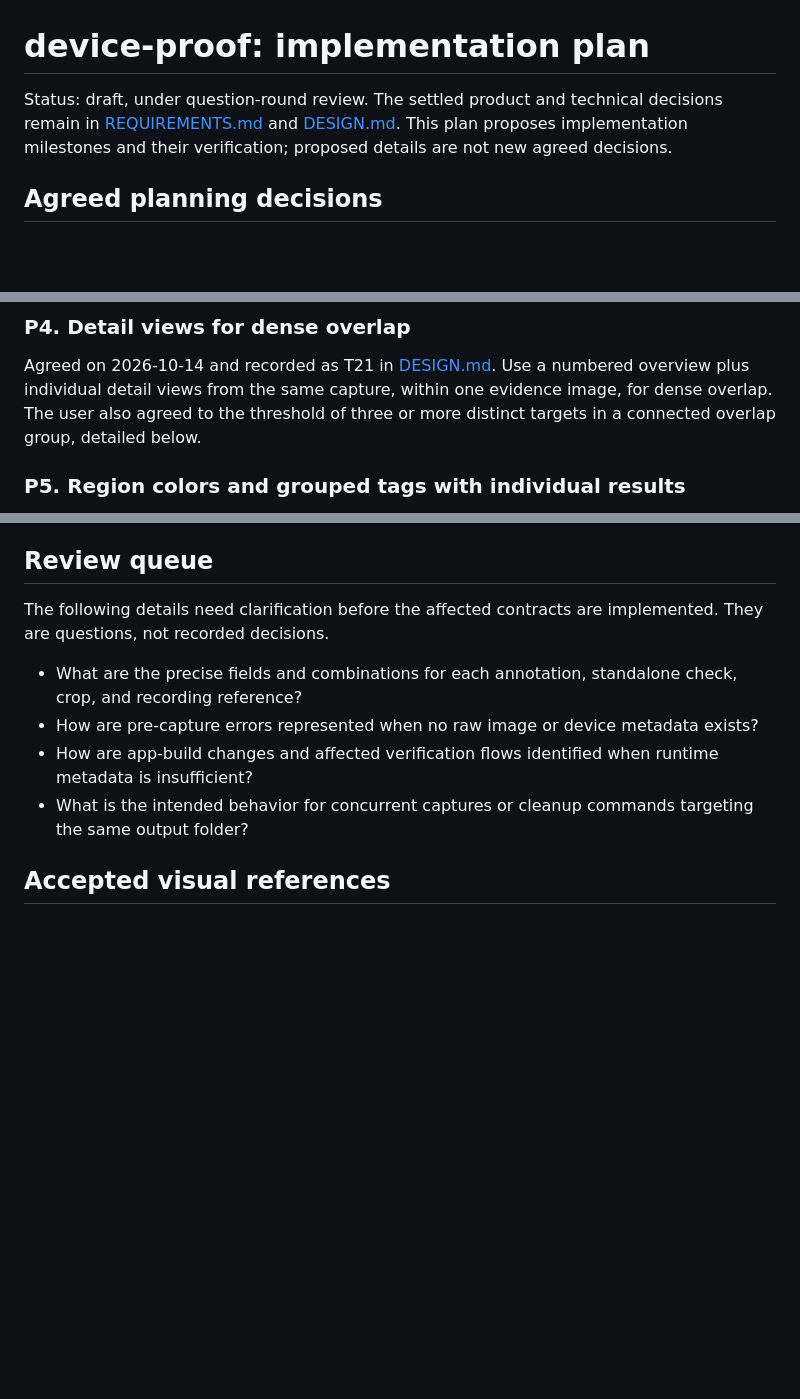
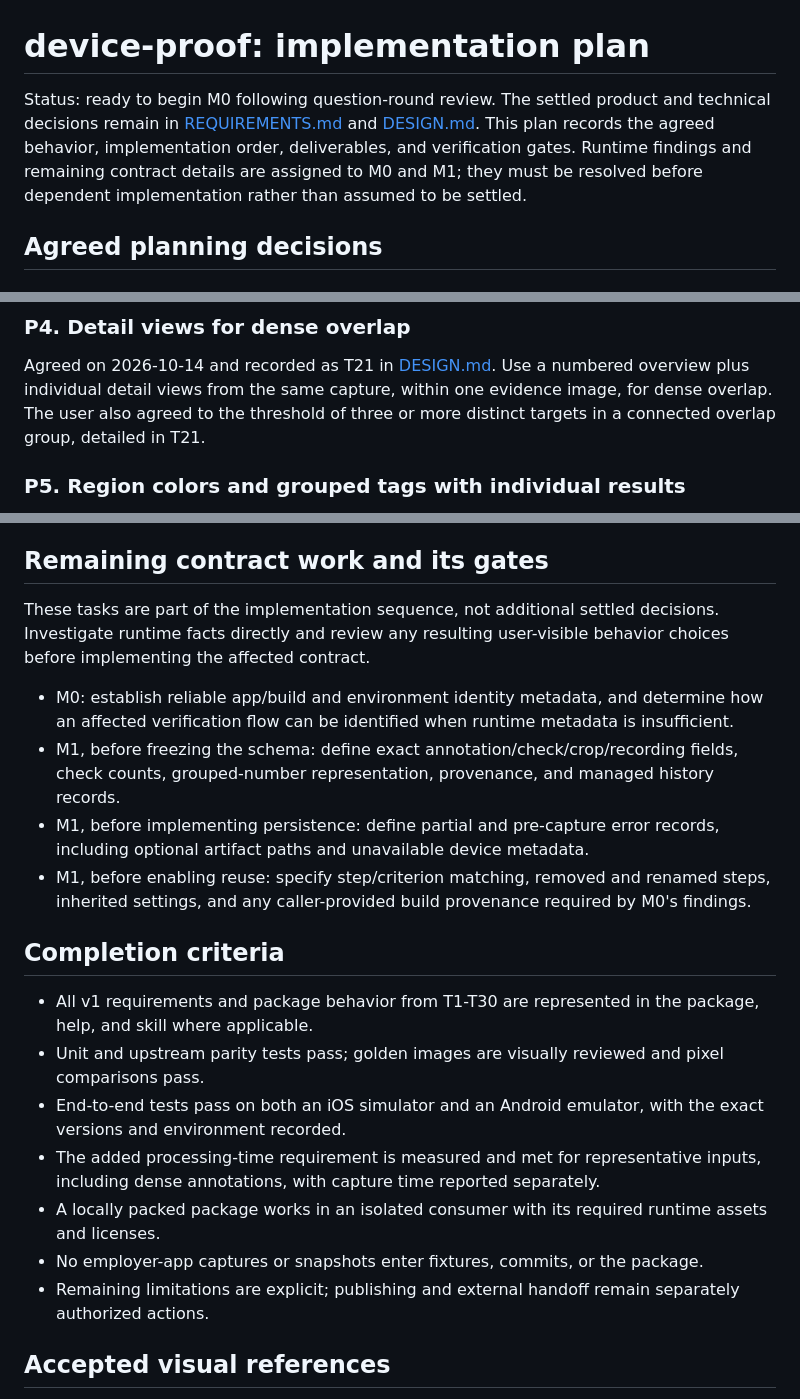
Before and after one commit to timcheng112/device-annotate, a Markdown page: docs/PLAN.md, 3 parts joined by grey strips. Rendered like a GitHub page; blank space fills up the shorter version.

Commit message:
docs: finalize implementation milestones and folder concurrency rule

```diff
--- a/docs/PLAN.md
+++ b/docs/PLAN.md
@@ -1,8 +1,9 @@
 # device-proof: implementation plan
 
-Status: draft, under question-round review.
+Status: ready to begin M0 following question-round review.
 The settled product and technical decisions remain in [REQUIREMENTS.md](REQUIREMENTS.md) and [DESIGN.md](DESIGN.md).
-This plan proposes implementation milestones and their verification; proposed details are not new agreed decisions.
+This plan records the agreed behavior, implementation order, deliverables, and verification gates.
+Runtime findings and remaining contract details are assigned to M0 and M1; they must be resolved before dependent implementation rather than assumed to be settled.
 
 ## Agreed planning decisions
 
@@ -30,7 +31,7 @@ T22 defines the approved color and identical-bounds treatment.
 
 Agreed on 2026-10-14 and recorded as T21 in [DESIGN.md](DESIGN.md).
 Use a numbered overview plus individual detail views from the same capture, within one evidence image, for dense overlap.
-The user also agreed to the threshold of three or more distinct targets in a connected overlap group, detailed below.
+The user also agreed to the threshold of three or more distinct targets in a connected overlap group, detailed in T21.
 
 ### P5. Region colors and grouped tags with individual results
 
@@ -273,15 +298,25 @@ The existing prototype is a visual reference only; its hard-coded targets and es
 - Run the completed unit, golden-image, and platform end-to-end suites.
 - Record remaining limitations and release evidence without overstating untested platform support.
 
-## Review queue
+## Remaining contract work and its gates
 
-The following details need clarification before the affected contracts are implemented.
-They are questions, not recorded decisions.
+These tasks are part of the implementation sequence, not additional settled decisions.
+Investigate runtime facts directly and review any resulting user-visible behavior choices before implementing the affected contract.
 
-- What are the precise fields and combinations for each annotation, standalone check, crop, and recording reference?
-- How are pre-capture errors represented when no raw image or device metadata exists?
-- How are app-build changes and affected verification flows identified when runtime metadata is insufficient?
-- What is the intended behavior for concurrent captures or cleanup commands targeting the same output folder?
+- M0: establish reliable app/build and environment identity metadata, and determine how an affected verification flow can be identified when runtime metadata is insufficient.
+- M1, before freezing the schema: define exact annotation/check/crop/recording fields, check counts, grouped-number representation, provenance, and managed history records.
+- M1, before implementing persistence: define partial and pre-capture error records, including optional artifact paths and unavailable device metadata.
+- M1, before enabling reuse: specify step/criterion matching, removed and renamed steps, inherited settings, and any caller-provided build provenance required by M0's findings.
+
+## Completion criteria
+
+- All v1 requirements and package behavior from T1-T30 are represented in the package, help, and skill where applicable.
+- Unit and upstream parity tests pass; golden images are visually reviewed and pixel comparisons pass.
+- End-to-end tests pass on both an iOS simulator and an Android emulator, with the exact versions and environment recorded.
+- The added processing-time requirement is measured and met for representative inputs, including dense annotations, with capture time reported separately.
+- A locally packed package works in an isolated consumer with its required runtime assets and licenses.
+- No employer-app captures or snapshots enter fixtures, commits, or the package.
+- Remaining limitations are explicit; publishing and external handoff remain separately authorized actions.
 
 ## Accepted visual references
 
```
Also changed, not shown: other parts of docs/PLAN.md (+26 -2 lines), docs/DESIGN.md (+13 -3 lines).
